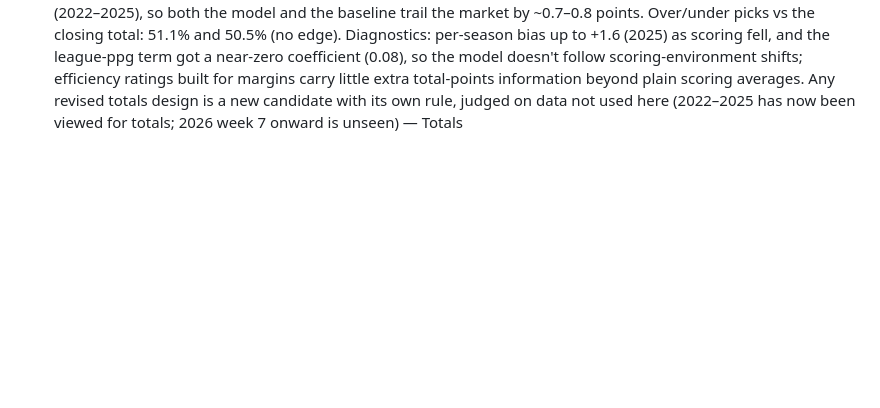
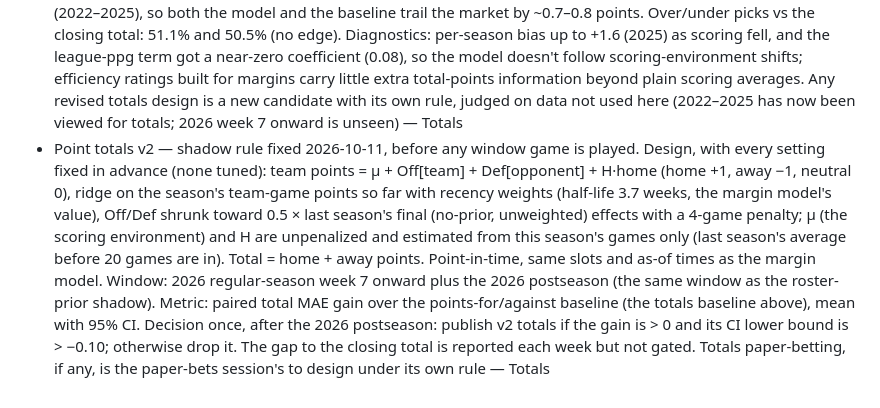
Before and after one commit to abtreece/cfbr, a Markdown page: DECISIONS.md, the part around the change. Drawn GitHub-style; blank space fills up the shorter version.

Commit message:
DECISIONS: fix the totals v2 design and shadow rule before the window opens
Co-Authored-By: Claude Opus 5.5 <noreply@anthropic.com>

```diff
--- a/DECISIONS.md
+++ b/DECISIONS.md
@@ -107,3 +107,4 @@ One line each: decision — reason — phase.
 - Rating uncertainty Step A result (2026-10-11), judged by the rule fixed in cae3724: does NOT pass criterion (1). Log-density gain per game vs v1's constant σ: 2015–2021 +0.0003 [−0.0005, +0.0012]; 2022–2025 +0.0008 [−0.0001, +0.0017]. Coverage passes (2015–2021 50/80/95%: 51.3/79.8/95.1; v1 51.4/79.7/95.0), and point predictions are unchanged. Fitted per-game noise given the true ratings s ≈ 14.5–15.3 pts; the posterior scale k ≈ 0.7–0.86 (the ridge posterior overstates rating uncertainty by ~20–30%). Rating uncertainty is small next to game noise (predictive SD 17.5 in week 1 vs 16.6 by week 10), so per-game ranges barely differ from v1's single σ. Not made available by this rule. The decomposition (rating uncertainty vs per-game noise) still matters for season simulations, where one draw of the ratings applies to every game; testing that needs its own rule on season-level outcomes — Uncertainty
 - Point totals (roadmap #4, part 1) — evaluation rule fixed 2026-10-11 before building. Model, point-in-time and walk-forward like the margin model: each team's points = OLS on (its offense PPA rating − opponent defense PPA rating), the same for success rate, expected offensive plays from a pace model, a home indicator, and the season's league points per game so far (to follow scoring-environment shifts such as the 2023 clock rules). Pace model: ridge on team-game offensive play counts (offense pace + opponent defense pace), shrunk toward half of last season's final pace effects with a 4-game prior. Coefficients fit under the hybrid scheme (LOSO in 2015–2021, expanding otherwise). Total = home points + away points. Baseline: each team's points-for and points-against per game so far, shrunk 50% toward the league average with a 4-game prior. Primary test: 2015–2021 paired total MAE gain over the baseline, 95% CI excluding 0. Sanity: 2022–2025 gain ≥ 0. The gap to the closing total (median across sportsbooks, same source rule as spreads) is reported, not gated. Passing publishes model totals alongside the margin predictions; any totals paper-betting is the paper-bets session's to design with its own rule written in advance — Totals
 - Point totals result (2026-10-11), judged by the rule fixed in a498123: NOT adopted, not published. Total MAE vs the points-for/against baseline: 2015–2021 13.886 → 13.928, gain −0.042 [−0.204, +0.120] (primary: fails); 2022–2025 13.039 → 13.216, gain −0.177 [−0.361, +0.007]. Closing total on the same games: 13.15 (2015–2021) and 12.47 (2022–2025), so both the model and the baseline trail the market by ~0.7–0.8 points. Over/under picks vs the closing total: 51.1% and 50.5% (no edge). Diagnostics: per-season bias up to +1.6 (2025) as scoring fell, and the league-ppg term got a near-zero coefficient (0.08), so the model doesn't follow scoring-environment shifts; efficiency ratings built for margins carry little extra total-points information beyond plain scoring averages. Any revised totals design is a new candidate with its own rule, judged on data not used here (2022–2025 has now been viewed for totals; 2026 week 7 onward is unseen) — Totals
+- Point totals v2 — shadow rule fixed 2026-10-11, before any window game is played. Design, with every setting fixed in advance (none tuned): team points = μ + Off[team] + Def[opponent] + H·home (home +1, away −1, neutral 0), ridge on the season's team-game points so far with recency weights (half-life 3.7 weeks, the margin model's value), Off/Def shrunk toward 0.5 × last season's final (no-prior, unweighted) effects with a 4-game penalty; μ (the scoring environment) and H are unpenalized and estimated from this season's games only (last season's average before 20 games are in). Total = home + away points. Point-in-time, same slots and as-of times as the margin model. Window: 2026 regular-season week 7 onward plus the 2026 postseason (the same window as the roster-prior shadow). Metric: paired total MAE gain over the points-for/against baseline (the totals baseline above), mean with 95% CI. Decision once, after the 2026 postseason: publish v2 totals if the gain is > 0 and its CI lower bound is > −0.10; otherwise drop it. The gap to the closing total is reported each week but not gated. Totals paper-betting, if any, is the paper-bets session's to design under its own rule — Totals
```
